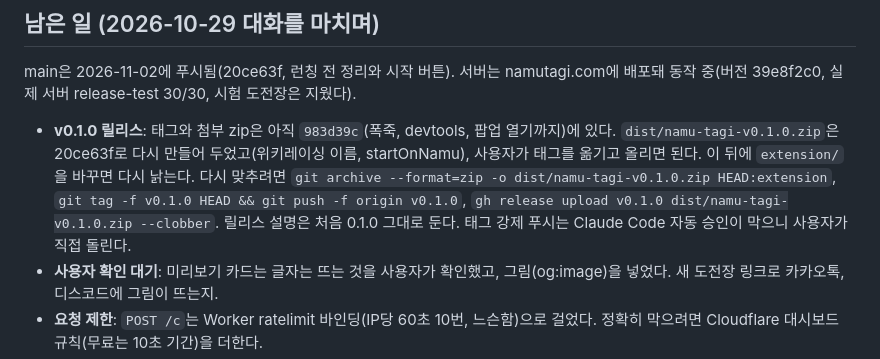
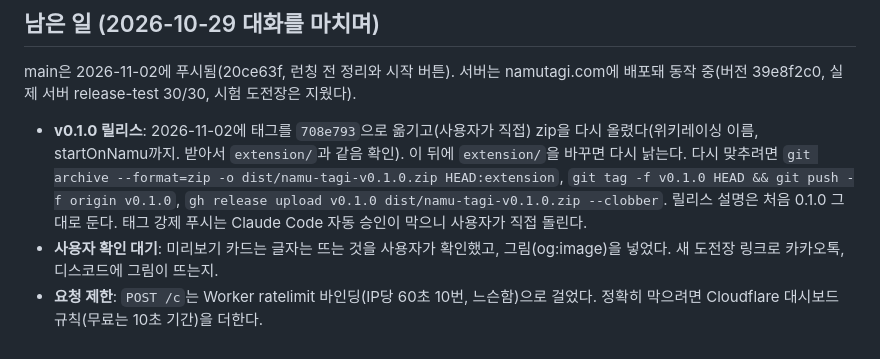
Before and after one commit to L4N14KE4/namu-tagi, a Markdown page: CLAUDE.md, the part around the change. Rendered like a GitHub page.

Commit message:
릴리스 갱신 기록
Co-Authored-By: Claude Opus 5.5 <noreply@anthropic.com>

```diff
--- a/CLAUDE.md
+++ b/CLAUDE.md
@@ -17,7 +17,7 @@ git 저장소: GitHub `L4N14KE4/namu-tagi`(비공개, 2026-10-29에 namu-game에
 
 main은 2026-11-02에 푸시됨(20ce63f, 런칭 전 정리와 시작 버튼). 서버는 namutagi.com에 배포돼 동작 중(버전 39e8f2c0, 실제 서버 release-test 30/30, 시험 도전장은 지웠다).
 
-- **v0.1.0 릴리스**: 태그와 첨부 zip은 아직 `983d39c`(폭죽, devtools, 팝업 열기까지)에 있다. `dist/namu-tagi-v0.1.0.zip`은 20ce63f로 다시 만들어 두었고(위키레이싱 이름, startOnNamu), 사용자가 태그를 옮기고 올리면 된다. 이 뒤에 `extension/`을 바꾸면 다시 낡는다. 다시 맞추려면 `git archive --format=zip -o dist/namu-tagi-v0.1.0.zip HEAD:extension`, `git tag -f v0.1.0 HEAD && git push -f origin v0.1.0`, `gh release upload v0.1.0 dist/namu-tagi-v0.1.0.zip --clobber`. 릴리스 설명은 처음 0.1.0 그대로 둔다. 태그 강제 푸시는 Claude Code 자동 승인이 막으니 사용자가 직접 돌린다.
+- **v0.1.0 릴리스**: 2026-11-02에 태그를 `708e793`으로 옮기고(사용자가 직접) zip을 다시 올렸다(위키레이싱 이름, startOnNamu까지. 받아서 `extension/`과 같음 확인). 이 뒤에 `extension/`을 바꾸면 다시 낡는다. 다시 맞추려면 `git archive --format=zip -o dist/namu-tagi-v0.1.0.zip HEAD:extension`, `git tag -f v0.1.0 HEAD && git push -f origin v0.1.0`, `gh release upload v0.1.0 dist/namu-tagi-v0.1.0.zip --clobber`. 릴리스 설명은 처음 0.1.0 그대로 둔다. 태그 강제 푸시는 Claude Code 자동 승인이 막으니 사용자가 직접 돌린다.
 - **사용자 확인 대기**: 미리보기 카드는 글자는 뜨는 것을 사용자가 확인했고, 그림(og:image)을 넣었다. 새 도전장 링크로 카카오톡, 디스코드에 그림이 뜨는지.
 - **요청 제한**: `POST /c`는 Worker ratelimit 바인딩(IP당 60초 10번, 느슨함)으로 걸었다. 정확히 막으려면 Cloudflare 대시보드 규칙(무료는 10초 기간)을 더한다.
 - **서버 보안 수정 배포됨(2026-10-30, 버전 8ea81d1d, 사용자가 직접 배포)**: 실제 서버에서 Origin 없음·다른 출처 403, `..\`·`../`·방향 문자 문서 400, 운영자·폭 없는 공백 이름 400, 봇 카드 200(og:image), 브라우저 302, og.png 200 확인. `npx wrangler deploy`는 Claude Code 자동 승인이 [Production Deploy]로 막으니 다음에도 사용자가 돌리거나 허용 규칙을 넣는다.
```
